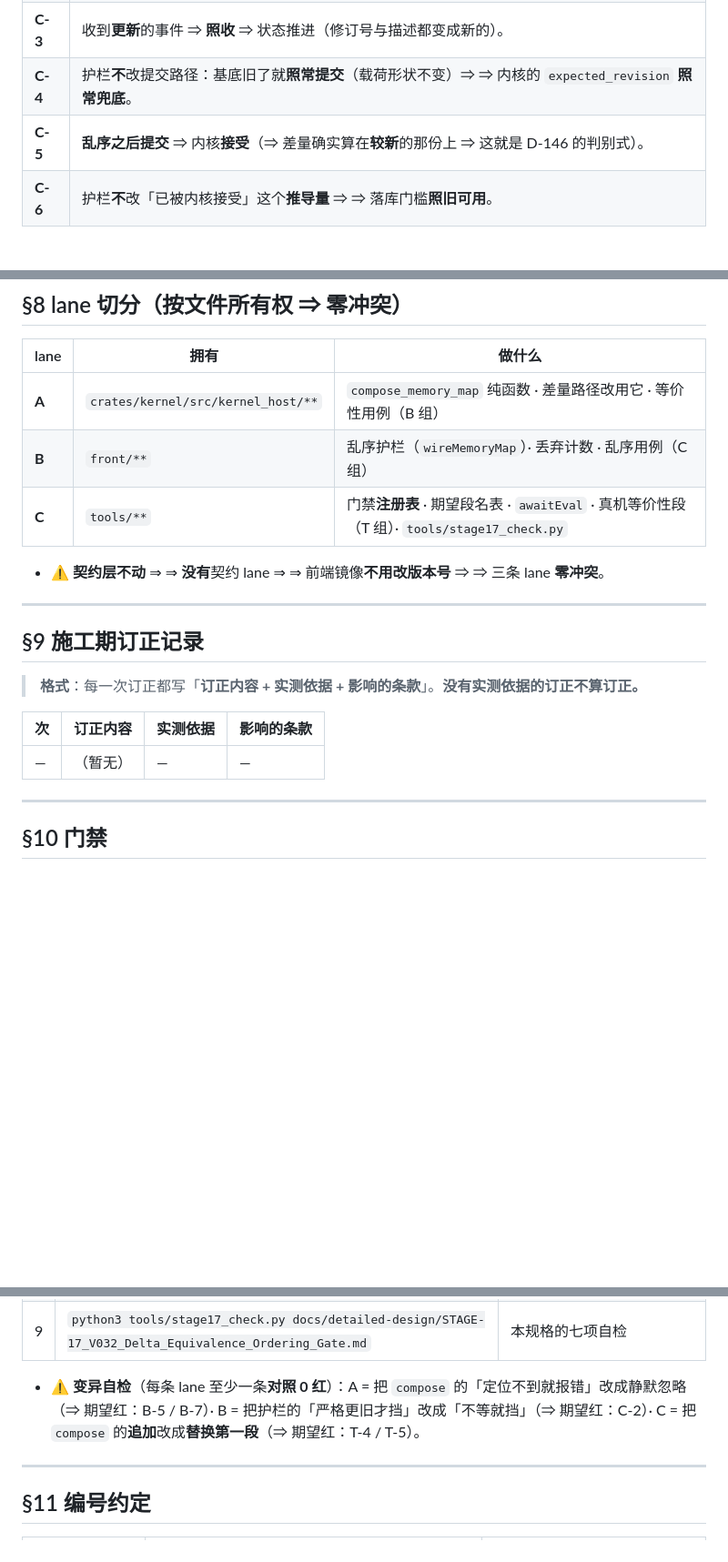
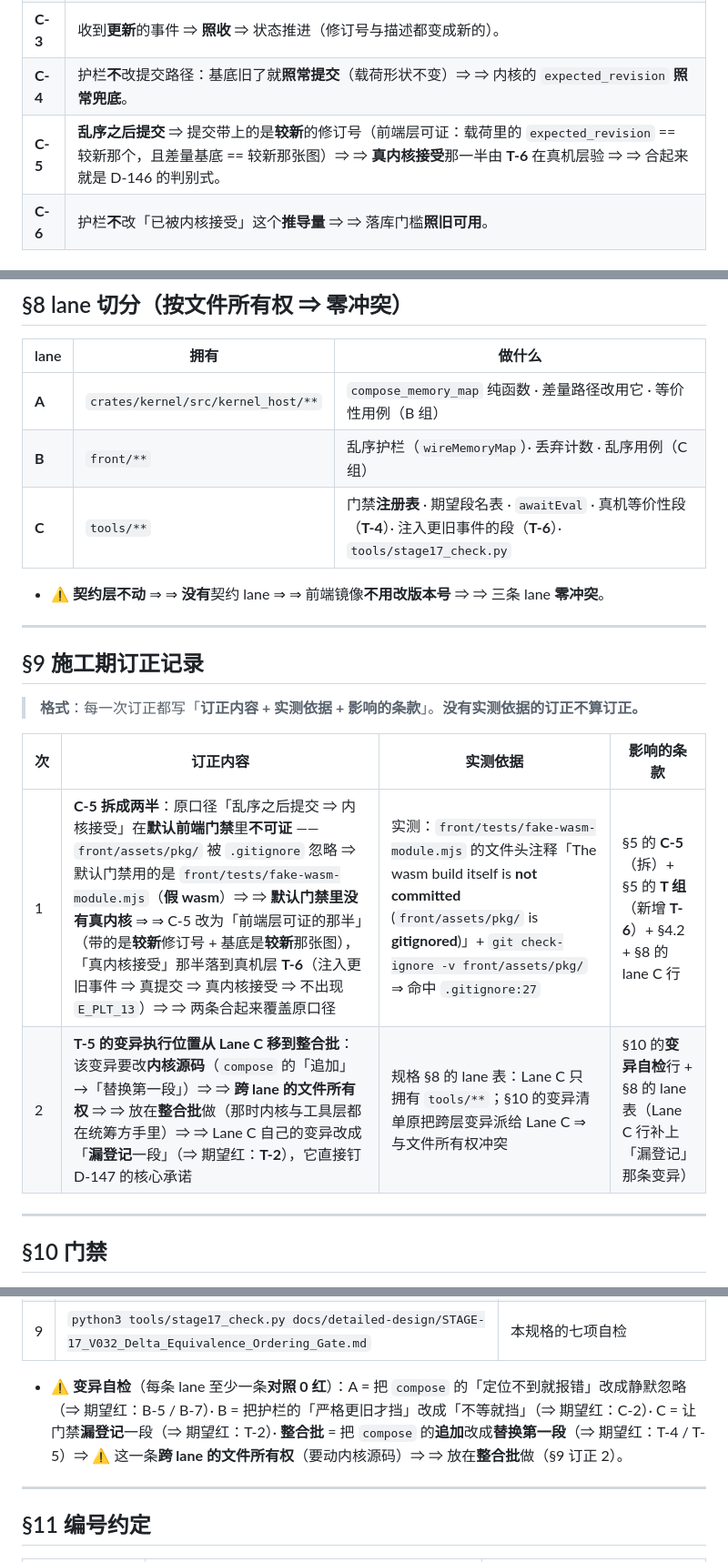
Before and after one commit to chenyuxiangg/riscv-sim, a Markdown page: docs/detailed-design/STAGE-17_V032_Delta_Equivalence_Ordering_Gate.md, 3 parts joined by grey strips. Shown at 91% size. GitHub-like rendering; blank space fills up the shorter version.

Commit message:
类型：Feature 说明：按施工期订正流程修订 STAGE-17 规格两处：其一，C-5 拆成前端可证的那半与真机层 T-6（真内核接受）那半，因为默认前端门禁用的是假 wasm、front/assets/pkg 被 gitignore 忽略故默认门禁里没有真内核；其二，T-5 的内核源码变异跨 lane 文件所有权，改由整合批执行，Lane C 自己的变异改成漏登记一段。 测试用例：新增验收 T-6（真机层注入更旧事件后真提交，真内核接受且不出现 E_PLT_13）；规格 §9 新增两条施工期订正记录（订正内容、实测依据、影响的条款三列齐全）；stage17_check.py 的验收组连续性检查覆盖新增的 T-6；另跑 tools/doc_check.py --baseline 覆盖修订后的规格文件。 测试报告：python3 tools/stage17_check.py docs/detailed-design/STAGE-17_V032_Delta_Equivalence_Ordering_Gate.md ⇒ 检查项 7，失败 0，rc=0；python3 tools/doc_check.py --baseline tools/doc_check_baseline.txt ⇒ 文件 34，失败 38（基线 17），新增 0，rc=0。 遗留问题：台账 docs/reviews/REVIEWS.md §2.1 里 I2C 那批的规格号仍写 STAGE-17，按裁决 N 需改为 STAGE-18，计划并入本批收口文档批；三条 lane（内核宿主 compose 纯函数 / 前端修订号护栏 / 工具层注册表）尚未开工；规格 §9 后续施工期订正待三条 lane 的实测事实回填。

```diff
--- a/docs/detailed-design/STAGE-17_V032_Delta_Equivalence_Ordering_Gate.md
+++ b/docs/detailed-design/STAGE-17_V032_Delta_Equivalence_Ordering_Gate.md
@@ -252,7 +252,7 @@ compose_memory_map(base: &PlatformDescription, ops: &[MemoryMapOp])
 | **C-2** | 收到**相同**修订号的事件 ⇒ **照收**（⚠️ 卸载后的重订推送是**同号** ⇒ 必须放行）。 |
 | **C-3** | 收到**更新**的事件 ⇒ **照收** ⇒ 状态推进（修订号与描述都变成新的）。 |
 | **C-4** | 护栏**不**改提交路径：基底旧了就**照常提交**（载荷形状不变）⇒ ⇒ 内核的 `expected_revision` **照常兜底**。 |
-| **C-5** | **乱序之后提交** ⇒ 内核**接受**（⇒ 差量确实算在**较新**的那份上 ⇒ 这就是 D-146 的判别式）。 |
+| **C-5** | **乱序之后提交** ⇒ 提交带上的是**较新**的修订号（前端层可证：载荷里的 `expected_revision` == 较新那个，且差量基底 == 较新那张图）⇒ ⇒ **真内核接受**那一半由 **T-6** 在真机层验 ⇒ ⇒ 合起来就是 D-146 的判别式。 |
 | **C-6** | 护栏**不**改「已被内核接受」这个**推导量** ⇒ ⇒ 落库门槛**照旧可用**。 |
 
 ### T 组 · 工具层（门禁注册表 + 真机等价性）
@@ -302,7 +303,7 @@ compose_memory_map(base: &PlatformDescription, ops: &[MemoryMapOp])
 | --- | --- | --- |
 | **A** | `crates/kernel/src/kernel_host/**` | `compose_memory_map` 纯函数 · 差量路径改用它 · 等价性用例（B 组） |
 | **B** | `front/**` | 乱序护栏（`wireMemoryMap`）· 丢弃计数 · 乱序用例（C 组） |
-| **C** | `tools/**` | 门禁**注册表** · 期望段名表 · `awaitEval` · 真机等价性段（T 组）· `tools/stage17_check.py` |
+| **C** | `tools/**` | 门禁**注册表** · 期望段名表 · `awaitEval` · 真机等价性段（**T-4**）· 注入更旧事件的段（**T-6**）· `tools/stage17_check.py` |
 
 - ⚠️ **契约层不动** ⇒ ⇒ **没有**契约 lane ⇒ ⇒ 前端镜像**不用改版本号** ⇒ ⇒ 三条 lane **零冲突**。
 
@@ -314,7 +315,8 @@ compose_memory_map(base: &PlatformDescription, ops: &[MemoryMapOp])
 
 | 次 | 订正内容 | 实测依据 | 影响的条款 |
 | --- | --- | --- | --- |
-| — | （暂无） | — | — |
+| 1 | **C-5 拆成两半**：原口径「乱序之后提交 ⇒ 内核接受」在**默认前端门禁**里**不可证** —— `front/assets/pkg/` 被 `.gitignore` 忽略 ⇒ 默认门禁用的是 `front/tests/fake-wasm-module.mjs`（**假 wasm**）⇒ ⇒ **默认门禁里没有真内核** ⇒ ⇒ C-5 改为「前端层可证的那半」（带的是**较新**修订号 + 基底是**较新**那张图），「真内核接受」那半落到真机层 **T-6**（注入更旧事件 ⇒ 真提交 ⇒ 真内核接受 ⇒ 不出现 `E_PLT_13`）⇒ ⇒ 两条合起来覆盖原口径 | 实测：`front/tests/fake-wasm-module.mjs` 的文件头注释「The wasm build itself is **not committed** (`front/assets/pkg/` is **gitignored**)」+ `git check-ignore -v front/assets/pkg/` ⇒ 命中 `.gitignore:27` | §5 的 **C-5**（拆）+ §5 的 **T 组**（新增 **T-6**）+ §4.2 + §8 的 lane C 行 |
+| 2 | **T-5 的变异执行位置从 Lane C 移到整合批**：该变异要改**内核源码**（`compose` 的「追加」→「替换第一段」）⇒ ⇒ **跨 lane 的文件所有权** ⇒ ⇒ 放在**整合批**做（那时内核与工具层都在统筹方手里）⇒ ⇒ Lane C 自己的变异改成「**漏登记**一段」（⇒ 期望红：**T-2**），它直接钉 D-147 的核心承诺 | 规格 §8 的 lane 表：Lane C 只拥有 `tools/**`；§10 的变异清单原把跨层变异派给 Lane C ⇒ 与文件所有权冲突 | §10 的**变异自检**行 + §8 的 lane 表（Lane C 行补上「漏登记」那条变异） |
 
 ---
 
@@ -332,7 +334,7 @@ compose_memory_map(base: &PlatformDescription, ops: &[MemoryMapOp])
 | 8 | `tools/boot-osz.sh` | 真实 RTOS 对拍（⚠️ 产物在**仓外** ⇒ 没有就**跳过**，不是判负） |
 | 9 | `python3 tools/stage17_check.py docs/detailed-design/STAGE-17_V032_Delta_Equivalence_Ordering_Gate.md` | 本规格的七项自检 |
 
-- ⚠️ **变异自检**（每条 lane 至少一条**对照 0 红**）：A = 把 `compose` 的「定位不到就报错」改成静默忽略（⇒ 期望红：B-5 / B-7）· B = 把护栏的「严格更旧才挡」改成「不等就挡」（⇒ 期望红：C-2）· C = 把 `compose` 的**追加**改成**替换第一段**（⇒ 期望红：T-4 / T-5）。
+- ⚠️ **变异自检**（每条 lane 至少一条**对照 0 红**）：A = 把 `compose` 的「定位不到就报错」改成静默忽略（⇒ 期望红：B-5 / B-7）· B = 把护栏的「严格更旧才挡」改成「不等就挡」（⇒ 期望红：C-2）· C = 让门禁**漏登记**一段（⇒ 期望红：T-2）· **整合批** = 把 `compose` 的**追加**改成**替换第一段**（⇒ 期望红：T-4 / T-5）⇒ ⚠️ 这一条**跨 lane 的文件所有权**（要动内核源码）⇒ ⇒ 放在**整合批**做（§9 订正 2）。
 
 ---
 
```
Also changed, not shown: other parts of docs/detailed-design/STAGE-17_V032_Delta_Equivalence_Ordering_Gate.md (+1 -0 lines).
